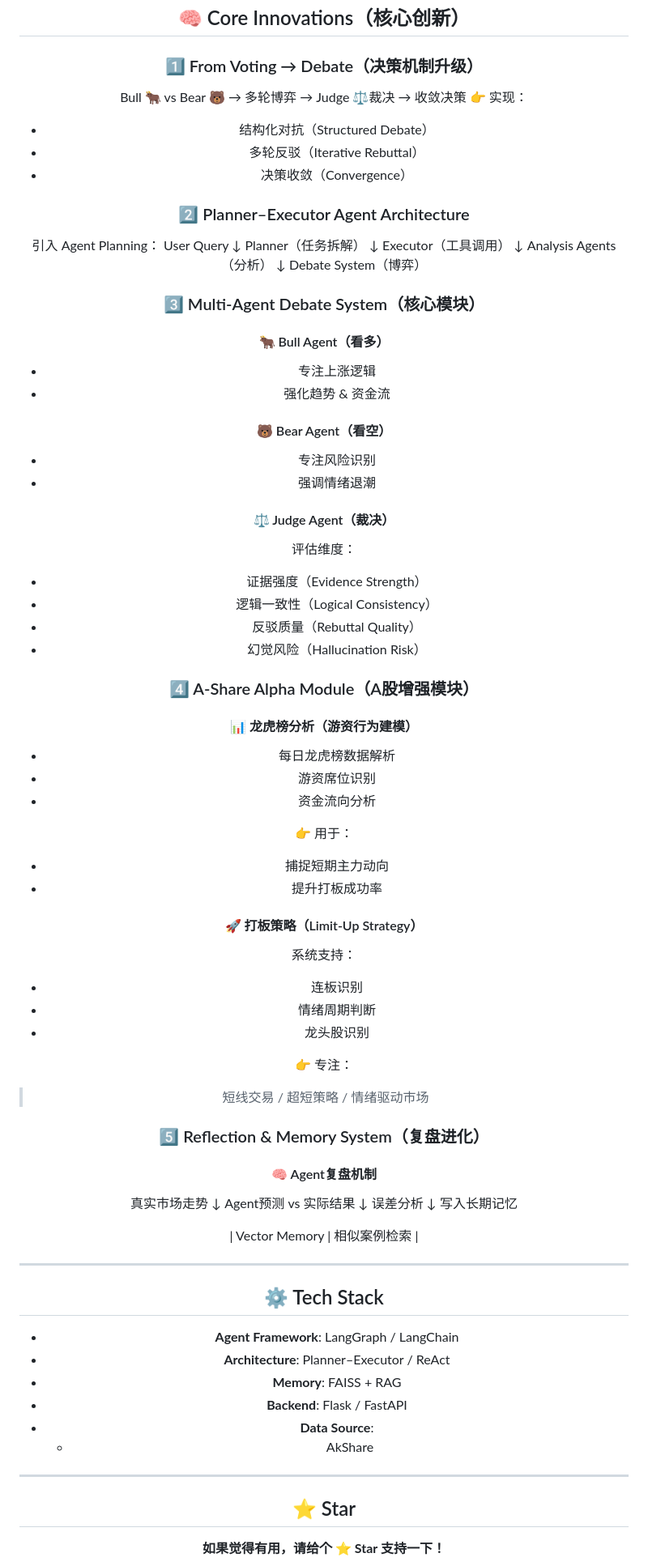
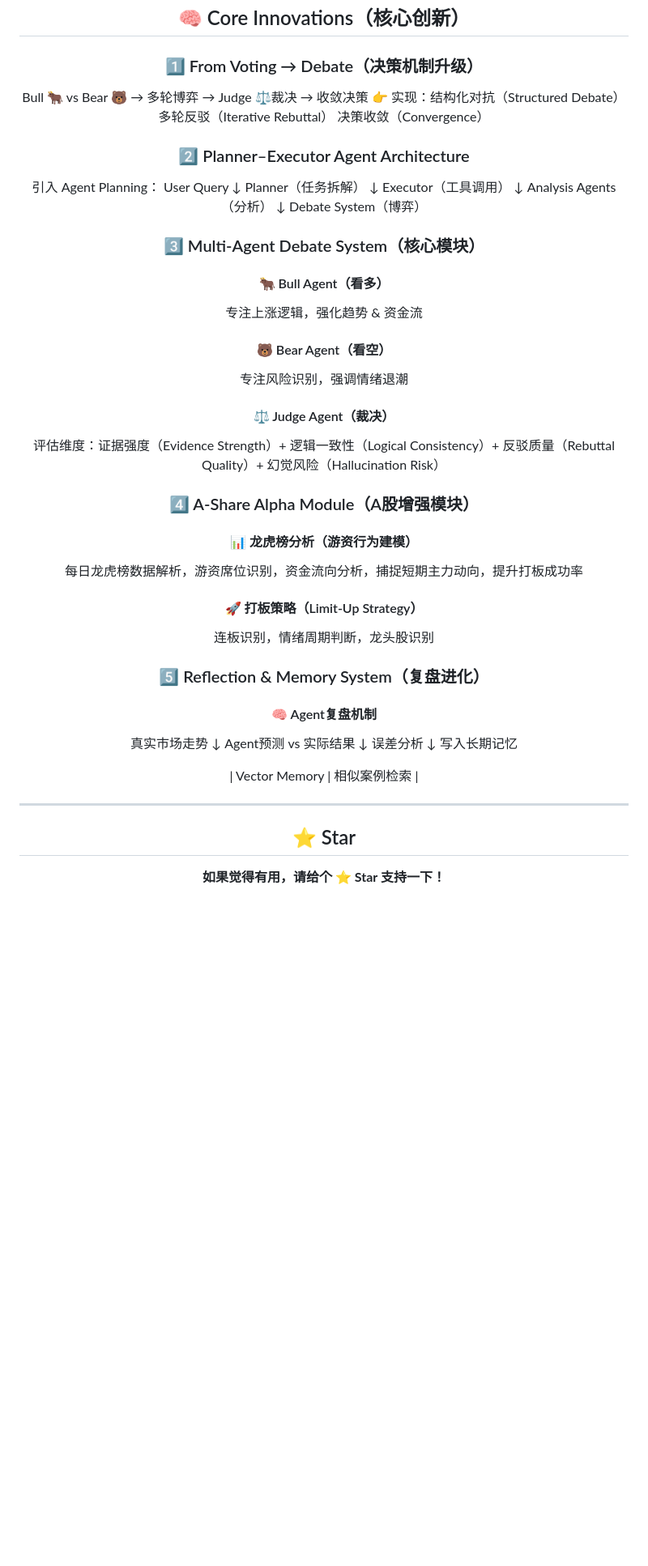
Before and after one commit to helloJamest/FinAgent, a Markdown page: README.md, the part around one of its changes. Shown at 81% size. Drawn GitHub-style; blank space fills up the shorter version.

Commit message:
refine README

```diff
--- a/README.md
+++ b/README.md
@@ -42,11 +41,9 @@
 ### 1️⃣ From Voting → Debate（决策机制升级）
 
 Bull 🐂 vs Bear 🐻 → 多轮博弈 → Judge ⚖️裁决 → 收敛决策
-👉 实现：
-
-- 结构化对抗（Structured Debate）
-- 多轮反驳（Iterative Rebuttal）
-- 决策收敛（Convergence）
+👉 实现：结构化对抗（Structured Debate）
+多轮反驳（Iterative Rebuttal）
+决策收敛（Convergence）
 
 ### 2️⃣ Planner–Executor Agent Architecture
 
@@ -65,47 +62,29 @@ Debate System（博弈）
 
 #### 🐂 Bull Agent（看多）
 
-- 专注上涨逻辑
-- 强化趋势 & 资金流
+专注上涨逻辑，强化趋势 & 资金流
 
 #### 🐻 Bear Agent（看空）
 
-- 专注风险识别
-- 强调情绪退潮
+专注风险识别，强调情绪退潮
+
 
 #### ⚖️ Judge Agent（裁决）
 
-评估维度：
+评估维度：证据强度（Evidence Strength）+ 逻辑一致性（Logical Consistency）+ 反驳质量（Rebuttal Quality）+ 幻觉风险（Hallucination Risk）
 
-- 证据强度（Evidence Strength）
-- 逻辑一致性（Logical Consistency）
-- 反驳质量（Rebuttal Quality）
-- 幻觉风险（Hallucination Risk）
 
 ### 4️⃣ A-Share Alpha Module（A股增强模块）
 
 #### 📊 龙虎榜分析（游资行为建模）
 
-- 每日龙虎榜数据解析
-- 游资席位识别
-- 资金流向分析
+每日龙虎榜数据解析，游资席位识别，资金流向分析，捕捉短期主力动向，提升打板成功率
 
-👉 用于：
-
-- 捕捉短期主力动向
-- 提升打板成功率
 
 #### 🚀 打板策略（Limit-Up Strategy）
 
-系统支持：
+连板识别，情绪周期判断，龙头股识别
 
-- 连板识别
-- 情绪周期判断
-- 龙头股识别
-
-👉 专注：
-
-> 短线交易 / 超短策略 / 情绪驱动市场
 
 ### 5️⃣ Reflection & Memory System（复盘进化）
 
@@ -123,16 +102,6 @@ Agent预测 vs 实际结果
 
 ---
 
-## ⚙️ Tech Stack
-
-- **Agent Framework**: LangGraph / LangChain
-- **Architecture**: Planner–Executor / ReAct
-- **Memory**: FAISS + RAG
-- **Backend**: Flask / FastAPI
-- **Data Source**:
-  - AkShare
-
----
 
 ## ⭐ Star
 
```
Also changed, not shown: other parts of README.md (+5 -6 lines).
